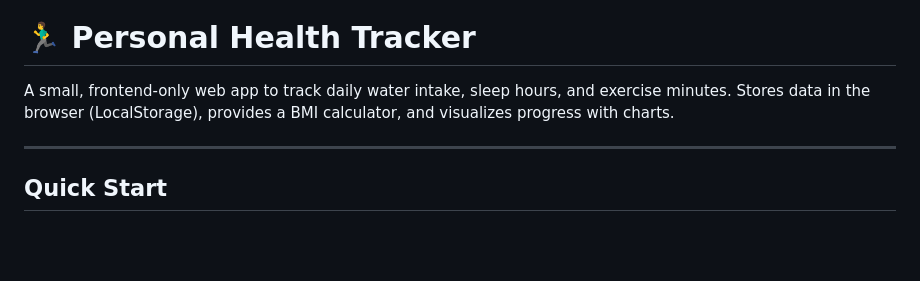
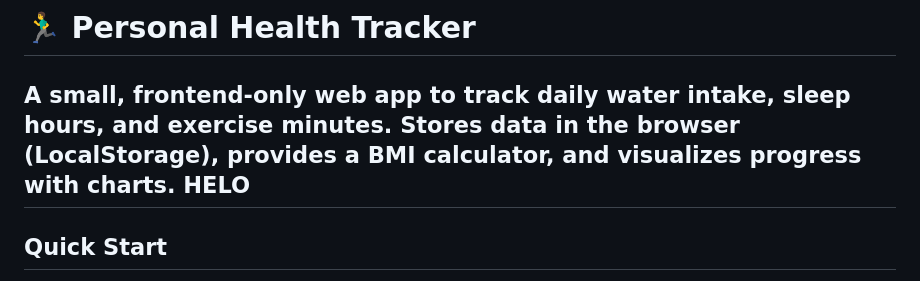
Before and after one commit to Oluomachi-123/health-tracker, a Markdown page: README.md, the part around the change. GitHub-like rendering; blank space fills up the shorter version.

```diff
--- a/README.md
+++ b/README.md
@@ -1,7 +1,7 @@
 # 🏃‍♂️ Personal Health Tracker
 
 A small, frontend-only web app to track daily water intake, sleep hours, and exercise minutes. Stores data in the browser (LocalStorage), provides a BMI calculator, and visualizes progress with charts.
-
+HELO
 ---
 
 ## Quick Start
```
